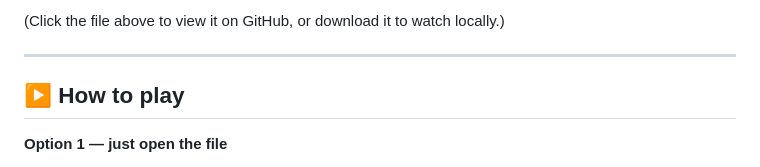
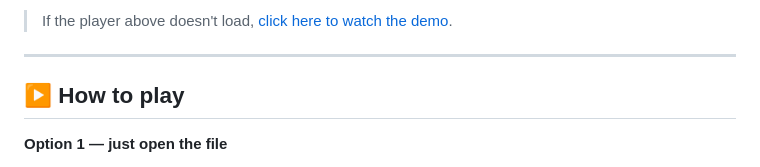
Before and after one commit to Koderguru/dropzone-game, a Markdown page: README.md, the part around one of its changes. Drawn GitHub-style.

Commit message:
docs: embed gameplay video inline in README
Use an HTML <video> tag with the raw asset URL so the demo plays
directly in the README instead of showing a download link.

```diff
--- a/README.md
+++ b/README.md
@@ -16,5 +16,5 @@ A short recording of the game in action: **[`gameplay-demo.mp4`](gameplay-demo.m
 
-(Click the file above to view it on GitHub, or download it to watch locally.)
+> If the player above doesn't load, [click here to watch the demo](https://github.com/Koderguru/dropzone-game/raw/main/gameplay-demo.mp4).
 
 ---
 
```
Also changed, not shown: other parts of README.md (+1 -1 lines).
